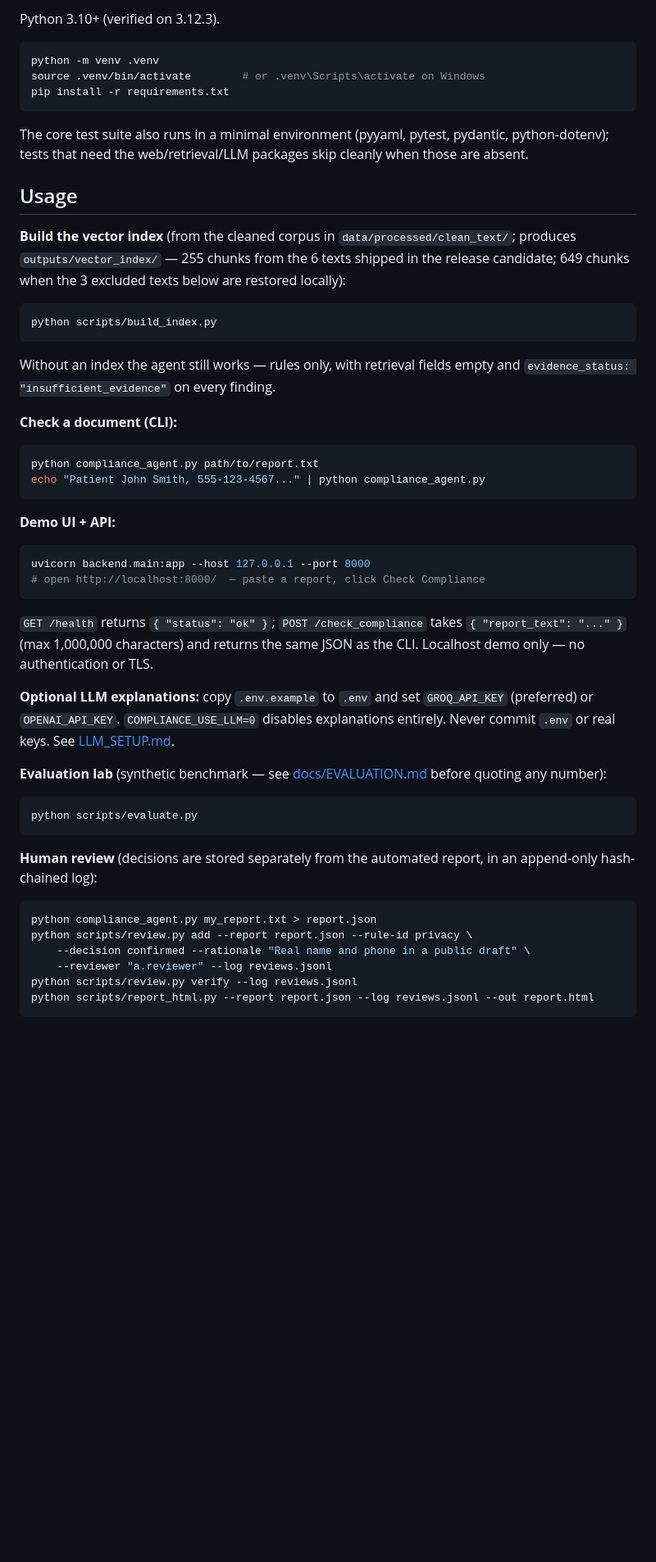
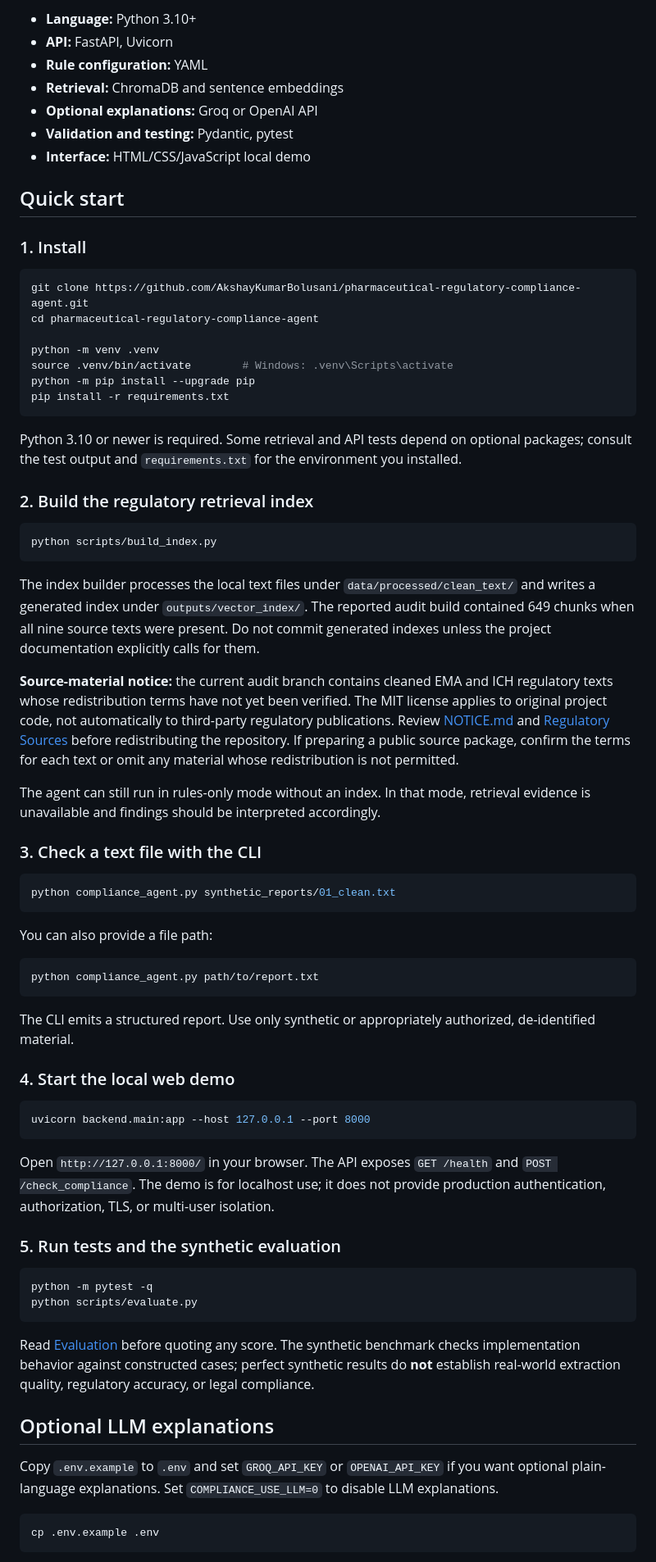
Before and after one commit to AkshayKumarBolusani/pharmaceutical-regulatory-compliance-agent, a Markdown page: README.md, the part around one of its changes. Shown at 82% size. GitHub-like rendering; blank space fills up the shorter version.

````diff
--- a/README.md
+++ b/README.md
@@ -46,69 +59,76 @@ behaviour and design invariants — is in [docs/ARCHITECTURE.md](docs/ARCHITECTU
 
-Python 3.10+ (verified on 3.12.3).
+- **Language:** Python 3.10+
+- **API:** FastAPI, Uvicorn
+- **Rule configuration:** YAML
+- **Retrieval:** ChromaDB and sentence embeddings
+- **Optional explanations:** Groq or OpenAI API
+- **Validation and testing:** Pydantic, pytest
+- **Interface:** HTML/CSS/JavaScript local demo
+
+## Quick start
+
+### 1. Install
 
 ```bash
+git clone https://github.com/AkshayKumarBolusani/pharmaceutical-regulatory-compliance-agent.git
+cd pharmaceutical-regulatory-compliance-agent
+
 python -m venv .venv
-source .venv/bin/activate        # or .venv\Scripts\activate on Windows
+source .venv/bin/activate        # Windows: .venv\Scripts\activate
+python -m pip install --upgrade pip
 pip install -r requirements.txt
 ```
 
-The core test suite also runs in a minimal environment (pyyaml, pytest,
-pydantic, python-dotenv); tests that need the web/retrieval/LLM packages
-skip cleanly when those are absent.
+Python 3.10 or newer is required. Some retrieval and API tests depend on optional packages; consult the test output and `requirements.txt` for the environment you installed.
 
-## Usage
-
-**Build the vector index** (from the cleaned corpus in
-`data/processed/clean_text/`; produces `outputs/vector_index/` — 255 chunks
-from the 6 texts shipped in the release candidate; 649 chunks when the 3
-excluded texts below are restored locally):
+### 2. Build the regulatory retrieval index
 
 ```bash
 python scripts/build_index.py
 ```
 
-Without an index the agent still works — rules only, with retrieval fields
-empty and `evidence_status: "insufficient_evidence"` on every finding.
+The index builder processes the local text files under `data/processed/clean_text/` and writes a generated index under `outputs/vector_index/`. The reported audit build contained 649 chunks when all nine source texts were present. Do not commit generated indexes unless the project documentation explicitly calls for them.
 
-**Check a document (CLI):**
+**Source-material notice:** the current audit branch contains cleaned EMA and ICH regulatory texts whose redistribution terms have not yet been verified. The MIT license applies to original project code, not automatically to third-party regulatory publications. Review [NOTICE.md](NOTICE.md) and [Regulatory Sources](docs/REGULATORY_SOURCES.md) before redistributing the repository. If preparing a public source package, confirm the terms for each text or omit any material whose redistribution is not permitted.
+
+The agent can still run in rules-only mode without an index. In that mode, retrieval evidence is unavailable and findings should be interpreted accordingly.
+
+### 3. Check a text file with the CLI
+
+```bash
+python compliance_agent.py synthetic_reports/01_clean.txt
+```
+
+You can also provide a file path:
 
 ```bash
 python compliance_agent.py path/to/report.txt
-echo "Patient John Smith, 555-123-4567..." | python compliance_agent.py
 ```
 
-**Demo UI + API:**
+The CLI emits a structured report. Use only synthetic or appropriately authorized, de-identified material.
+
+### 4. Start the local web demo
 
 ```bash
 uvicorn backend.main:app --host 127.0.0.1 --port 8000
-# open http://localhost:8000/  — paste a report, click Check Compliance
 ```
 
-`GET /health` returns `{ "status": "ok" }`; `POST /check_compliance` takes
-`{ "report_text": "..." }` (max 1,000,000 characters) and returns the same
-JSON as the CLI. Localhost demo only — no authentication or TLS.
+Open `http://127.0.0.1:8000/` in your browser. The API exposes `GET /health` and `POST /check_compliance`. The demo is for localhost use; it does not provide production authentication, authorization, TLS, or multi-user isolation.
 
-**Optional LLM explanations:** copy `.env.example` to `.env` and set
-`GROQ_API_KEY` (preferred) or `OPENAI_API_KEY`. `COMPLIANCE_USE_LLM=0`
-disables explanations entirely. Never commit `.env` or real keys. See
-[LLM_SETUP.md](LLM_SETUP.md).
-
-**Evaluation lab** (synthetic benchmark — see
-[docs/EVALUATION.md](docs/EVALUATION.md) before quoting any number):
+### 5. Run tests and the synthetic evaluation
 
 ```bash
+python -m pytest -q
 python scripts/evaluate.py
 ```
 
-**Human review** (decisions are stored separately from the automated
-report, in an append-only hash-chained log):
+Read [Evaluation](docs/EVALUATION.md) before quoting any score. The synthetic benchmark checks implementation behavior against constructed cases; perfect synthetic results do **not** establish real-world extraction quality, regulatory accuracy, or legal compliance.
+
+## Optional LLM explanations
+
+Copy `.env.example` to `.env` and set `GROQ_API_KEY` or `OPENAI_API_KEY` if you want optional plain-language explanations. Set `COMPLIANCE_USE_LLM=0` to disable LLM explanations.
 
 ```bash
-python compliance_agent.py my_report.txt > report.json
-python scripts/review.py add --report report.json --rule-id privacy \
-    --decision confirmed --rationale "Real name and phone in a public draft" \
-    --reviewer "a.reviewer" --log reviews.jsonl
-python scripts/review.py verify --log reviews.jsonl
-python scripts/report_html.py --report report.json --log reviews.jsonl --out report.html
+cp .env.example .env
 ```
 
````
Also changed, not shown: other parts of README.md (+131 -134 lines).
